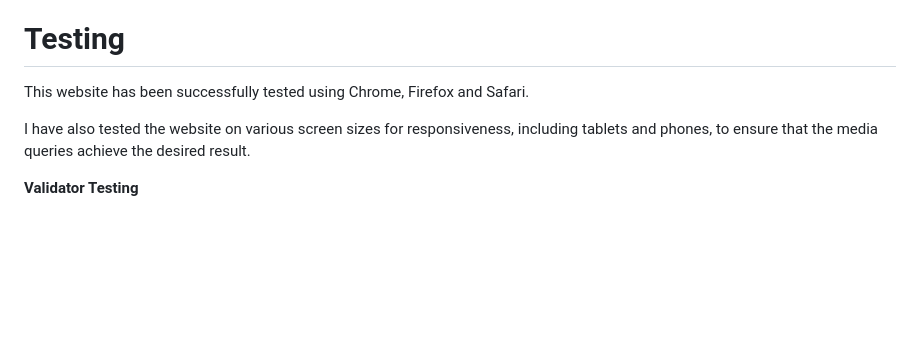
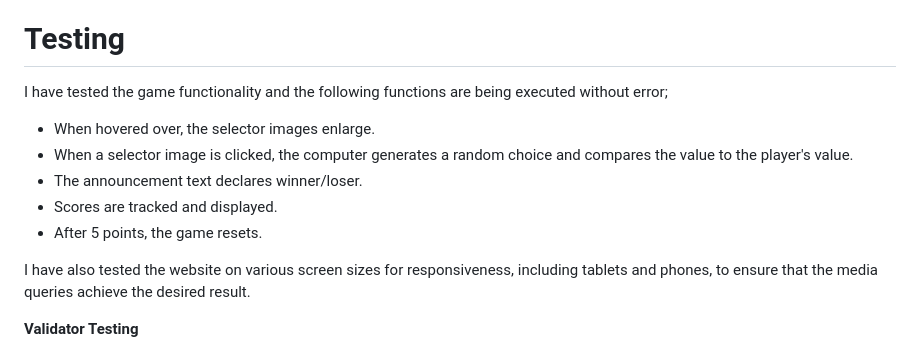
Before and after one commit to axelzwaans/Bear-Ninja-Hunter, a Markdown page: README.md, the part around the change printed below. Drawn GitHub-style; blank space fills up the shorter version.

```diff
--- a/README.md
+++ b/README.md
@@ -64,7 +66,13 @@ This website has been deployed to GitHub using the following steps:
 
 # Testing
 
-This website has been successfully tested using Chrome, Firefox and Safari.
+I have tested the game functionality and the following functions are being executed without error;
+
+  - When hovered over, the selector images enlarge.
+  - When a selector image is clicked, the computer generates a random choice and compares the value to the player's value.
+  - The announcement text declares winner/loser.
+  - Scores are tracked and displayed.
+  - After 5 points, the game resets.
 
 I have also tested the website on various screen sizes for responsiveness, including tablets and phones, to ensure that the media queries achieve the desired result.
 
```
Also changed, not shown: other parts of README.md (+6 -1 lines), assets/images-readme/lighthouse.png (added), assets/images-readme/responsive-design.png (added), 1 other file.
